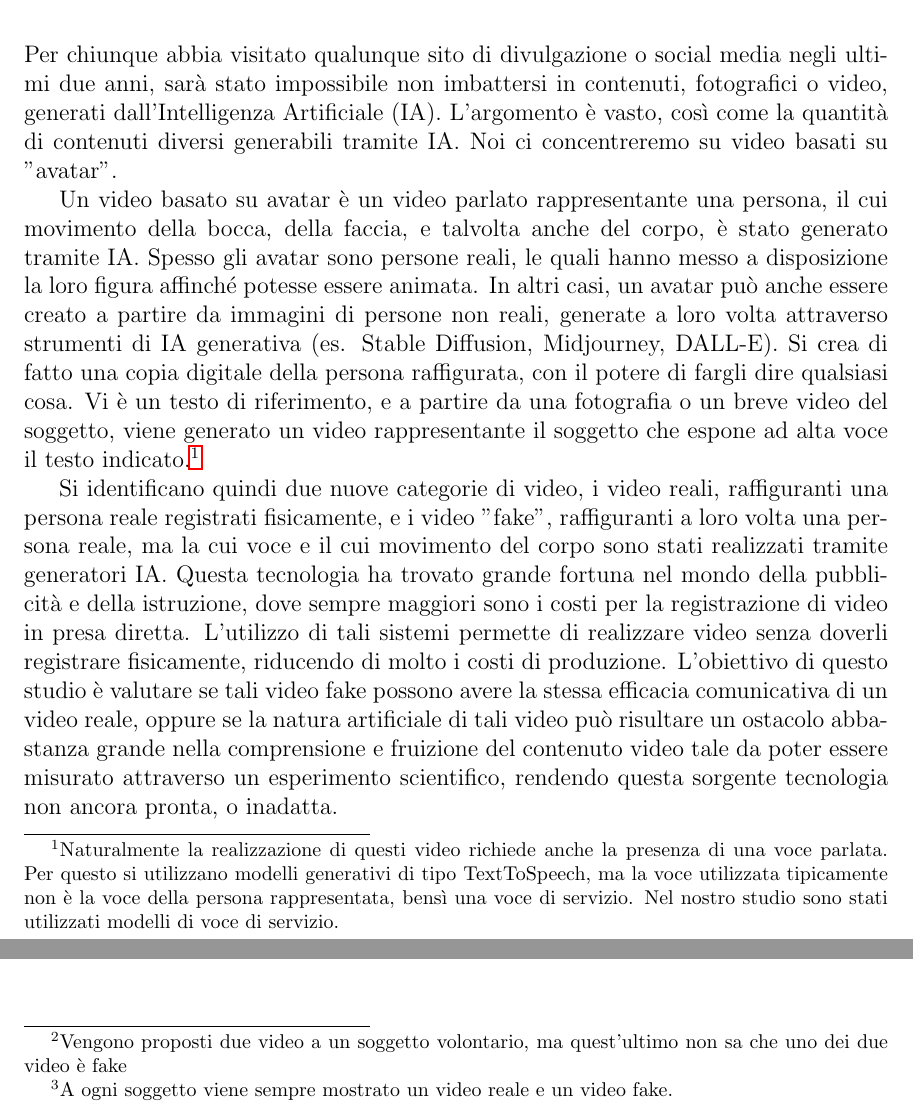
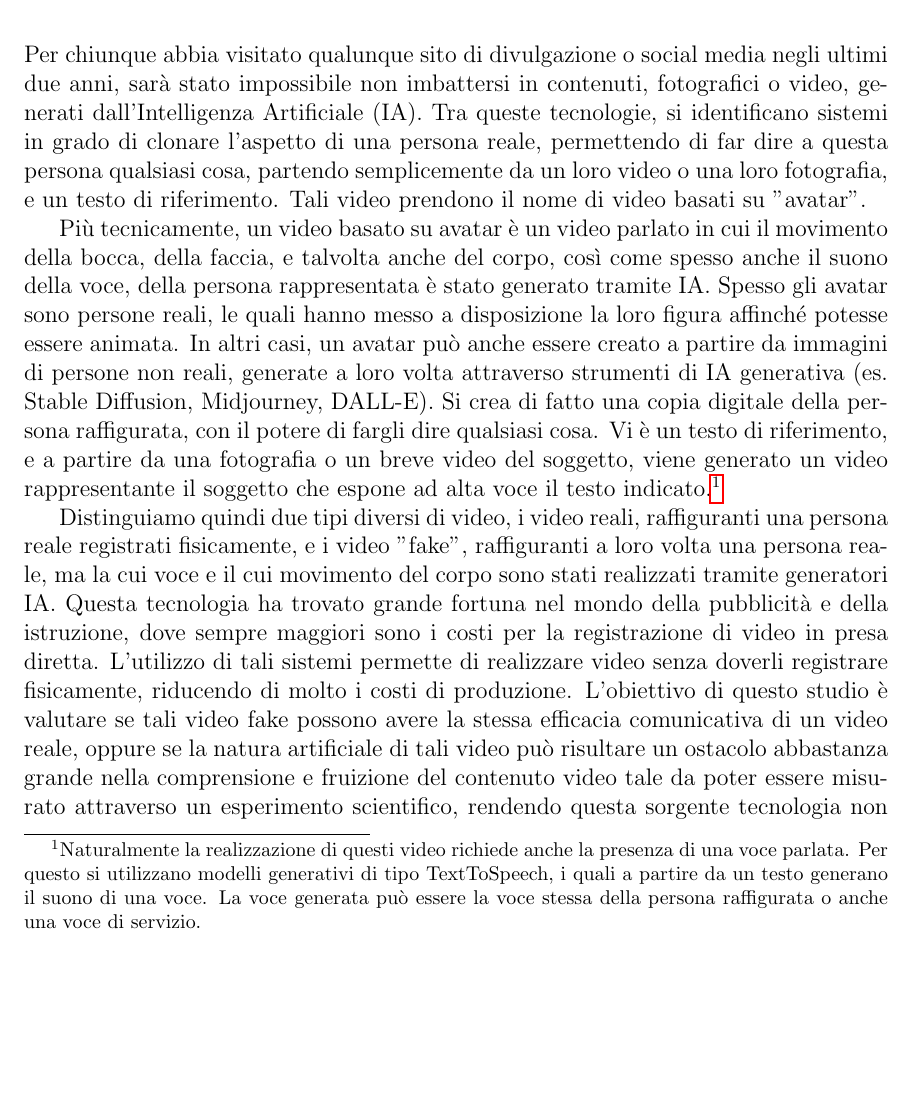
Before and after one commit to cosfederico/Scrittura-tesi, a LaTeX document (Tesi.tex, which reads Chapters/Introduzione.tex): two parts of pages 5 and 6 of 13 before the commit and part of page 5 of 13 after it, the two joined at a grey line, cut so that both start at the same text, the shorter picture padded with empty space. Compiled offline with pdfLaTeX.

Commit message:
updated introduction to new protocol

```diff
--- a/Chapters/Introduzione.tex
+++ b/Chapters/Introduzione.tex
@@ -1,16 +1,12 @@
 \prefacesection{Introduzione}
 
-Per chiunque abbia visitato qualunque sito di divulgazione o social media negli ultimi due anni, sarà stato impossibile non imbattersi in contenuti, fotografici o video, generati dall'Intelligenza Artificiale (IA). L'argomento è vasto, così come la quantità di contenuti diversi generabili tramite IA. Noi ci concentreremo su video basati su "avatar".
-% Tra queste tecnologie, si identificano sistemi di IA in grado di realizzare video in movimento raffiguranti persone reali. È possibile, a partire da una fotografia o un breve video di una persona reale, e un testo di riferimento, generare un video della persona raffigurata che parla esponendo ad alta voce il testo indicato.
+Per chiunque abbia visitato qualunque sito di divulgazione o social media negli ultimi due anni, sarà stato impossibile non imbattersi in contenuti, fotografici o video, generati dall'Intelligenza Artificiale (IA). Tra queste tecnologie, si identificano sistemi in grado di clonare l'aspetto di una persona reale, permettendo di far dire a questa persona qualsiasi cosa, partendo semplicemente da un loro video o una loro fotografia, e un testo di riferimento. Tali video prendono il nome di video basati su "avatar".
 
-Un video basato su avatar è un video parlato rappresentante una persona, il cui movimento della bocca, della faccia, e talvolta anche del corpo, è stato generato tramite IA. Spesso gli avatar sono persone reali, le quali hanno messo a disposizione la loro figura affinché potesse essere animata. In altri casi, un avatar può anche essere creato a partire da immagini di persone non reali, generate a loro volta attraverso strumenti di IA generativa (es. Stable Diffusion, Midjourney, DALL-E). Si crea di fatto una copia digitale della persona raffigurata, con il potere di fargli dire qualsiasi cosa. Vi è un testo di riferimento, e a partire da una fotografia o un breve video del soggetto, viene generato un video rappresentante il soggetto che espone ad alta voce il testo indicato.\footnote{Naturalmente la realizzazione di questi video richiede anche la presenza di una voce parlata. Per questo si utilizzano modelli generativi di tipo TextToSpeech, ma la voce utilizzata tipicamente non è la voce della persona rappresentata, bensì una voce di servizio. Nel nostro studio sono stati utilizzati modelli di voce di servizio.}
+Più tecnicamente, un video basato su avatar è un video parlato in cui il movimento della bocca, della faccia, e talvolta anche del corpo, così come spesso anche il suono della voce, della persona rappresentata è stato generato tramite IA. Spesso gli avatar sono persone reali, le quali hanno messo a disposizione la loro figura affinché potesse essere animata. In altri casi, un avatar può anche essere creato a partire da immagini di persone non reali, generate a loro volta attraverso strumenti di IA generativa (es. Stable Diffusion, Midjourney, DALL-E). Si crea di fatto una copia digitale della persona raffigurata, con il potere di fargli dire qualsiasi cosa. Vi è un testo di riferimento, e a partire da una fotografia o un breve video del soggetto, viene generato un video rappresentante il soggetto che espone ad alta voce il testo indicato.\footnote{Naturalmente la realizzazione di questi video richiede anche la presenza di una voce parlata. Per questo si utilizzano modelli generativi di tipo TextToSpeech, i quali a partire da un testo generano il suono di una voce. La voce generata può essere la voce stessa della persona raffigurata o anche una voce di servizio.}
 
-Si identificano quindi due nuove categorie di video, i video reali, raffiguranti una persona reale registrati fisicamente, e i video "fake", raffiguranti a loro volta una persona reale, ma la cui voce e il cui movimento del corpo sono stati realizzati tramite generatori IA. Questa tecnologia ha trovato grande fortuna nel mondo della pubblicità e della istruzione, dove sempre maggiori sono i costi per la registrazione di video in presa diretta. L'utilizzo di tali sistemi permette di realizzare video senza doverli registrare fisicamente, riducendo di molto i costi di produzione. L'obiettivo di questo studio è valutare se tali video fake possono avere la stessa efficacia comunicativa di un video reale, oppure se la natura artificiale di tali video può risultare un ostacolo abbastanza grande nella comprensione e fruizione del contenuto video tale da poter essere misurato attraverso un esperimento scientifico, rendendo questa sorgente tecnologia non ancora pronta, o inadatta.
+Distinguiamo quindi due tipi diversi di video, i video reali, raffiguranti una persona reale registrati fisicamente, e i video "fake", raffiguranti a loro volta una persona reale, ma la cui voce e il cui movimento del corpo sono stati realizzati tramite generatori IA. Questa tecnologia ha trovato grande fortuna nel mondo della pubblicità e della istruzione, dove sempre maggiori sono i costi per la registrazione di video in presa diretta. L'utilizzo di tali sistemi permette di realizzare video senza doverli registrare fisicamente, riducendo di molto i costi di produzione. L'obiettivo di questo studio è valutare se tali video fake possono avere la stessa efficacia comunicativa di un video reale, oppure se la natura artificiale di tali video può risultare un ostacolo abbastanza grande nella comprensione e fruizione del contenuto video tale da poter essere misurato attraverso un esperimento scientifico, rendendo questa sorgente tecnologia non ancora pronta per l'integrazione nel mondo dell'educazione multimediale, o inadatta.
 
 \section*{Struttura dell'esperimento}
 
 L'esperimento è stato strutturato come segue:
 \begin{enumerate}
-\item Identificazione di brevi video educativi reali (max. 5 minuti)
-\item Generazione di doppioni fake a partire dai video reali identificati, dove il contenuto informativo è lo stesso, ma il video, così come la voce del soggetto, sono stati generati tramite IA
-\item Presentazione di un esperimento fittizio, con proposta in double blind\footnote{Vengono proposti due video a un soggetto volontario, ma quest'ultimo non sa che uno dei due video è fake} di due video a soggetti volontari, i quali sono ignari della vera natura dell'esperimento e in particolare della natura dei video\footnote{A ogni soggetto viene sempre mostrato un video reale e un video fake.}
```
Also changed, not shown: Tesi.pdf, Chapters/Introduzione.tex (9 more changed lines).
